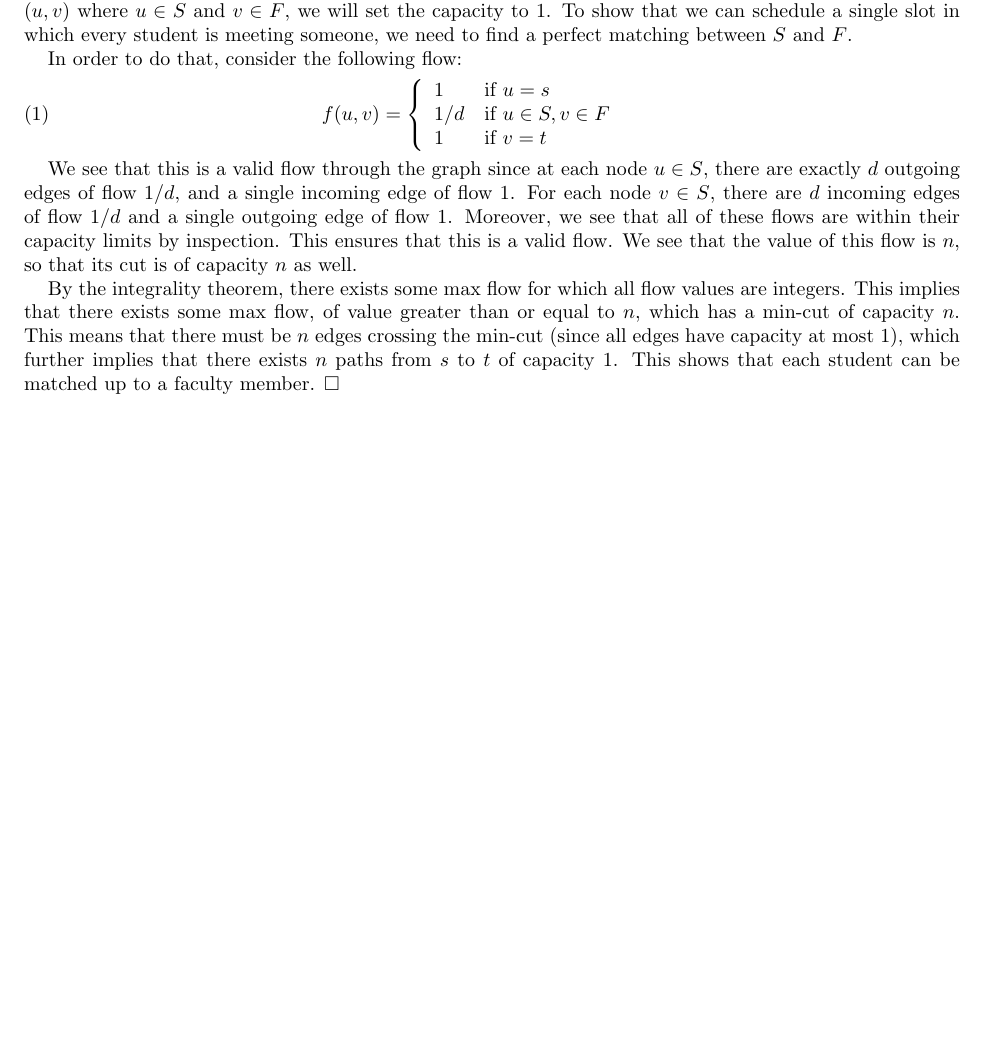
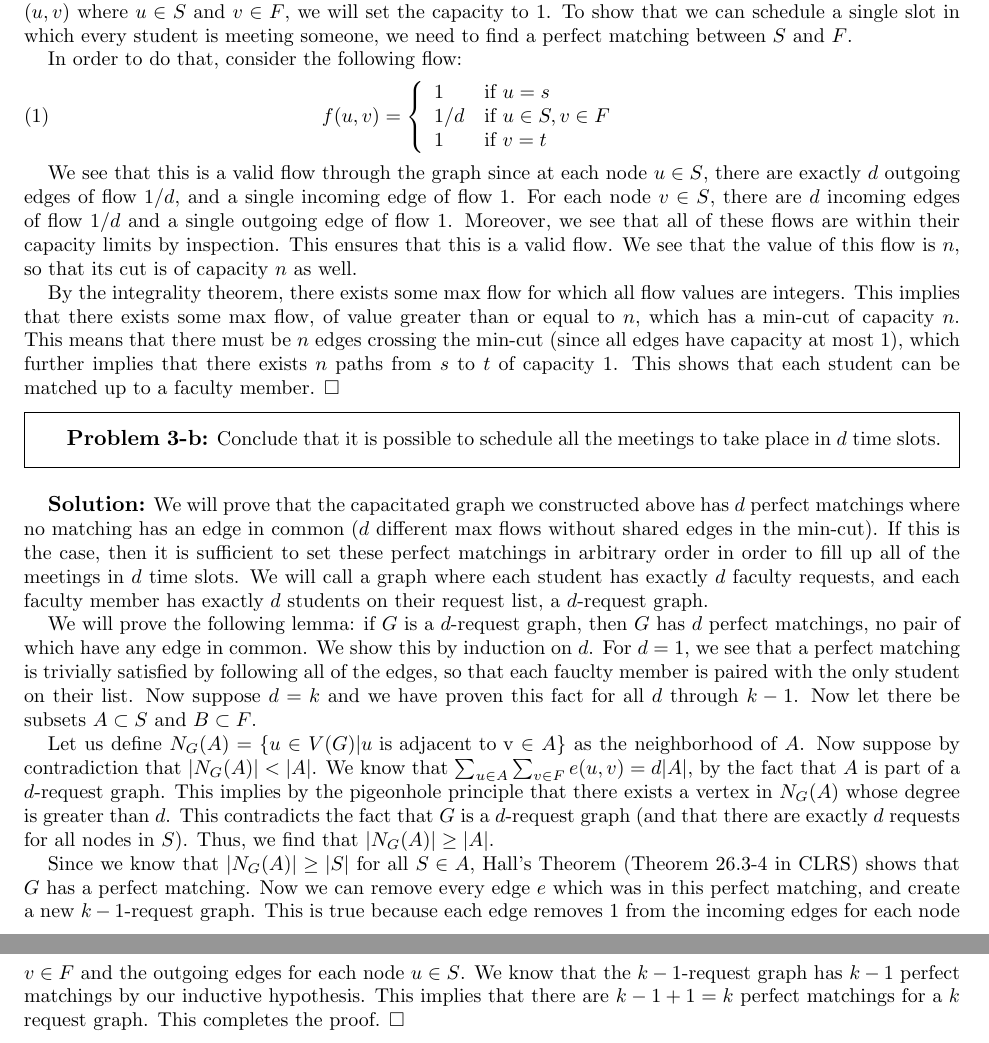
Before and after one commit to wangjohn/mit-courses, a LaTeX paper (6.854/ps5.tex): part of page 4 of 4 before the commit and two parts of pages 4 and 5 of 5 after it, the two joined at a grey line, cut so that both start at the same text, the shorter picture padded with empty space. Compiled offline with pdfLaTeX.

Commit message:
Completed some parts of problem 3 of pset 5 of 6.854

```diff
--- a/6.854/ps5.tex
+++ b/6.854/ps5.tex
@@ -113,4 +113,17 @@ We see that this is a valid flow through the graph since at each node $u \in S$,
 By the integrality theorem, there exists some max flow for which all flow values are integers. This implies that there exists some max flow, of value greater than or equal to $n$, which has a min-cut of capacity $n$. This means that there must be $n$ edges crossing the min-cut (since all edges have capacity at most 1), which further implies that there exists $n$ paths from $s$ to $t$ of capacity 1. This shows that each student can be matched up to a faculty member.
 \end{sol}
 
+\begin{prob}{3-b}
+Conclude that it is possible to schedule all the meetings to take place in $d$ time slots.
+\end{prob}
+\begin{sol}
+We will prove that the capacitated graph we constructed above has $d$ perfect matchings where no matching has an edge in common ($d$ different max flows without shared edges in the min-cut). If this is the case, then it is sufficient to set these perfect matchings in arbitrary order in order to fill up all of the meetings in $d$ time slots. We will call a graph where each student has exactly $d$ faculty requests, and each faculty member has exactly $d$ students on their request list, a $d$-request graph.
+
+We will prove the following lemma: if $G$ is a $d$-request graph, then $G$ has $d$ perfect matchings, no pair of which have any edge in common. We show this by induction on $d$. For $d=1$, we see that a perfect matching is trivially satisfied by following all of the edges, so that each fauclty member is paired with the only student on their list. Now suppose $d=k$ and we have proven this fact for all $d$ through $k-1$. Now let there be subsets $A \subset S$ and $B \subset F$.
+
+Let us define $N_G(A) = \{u \in V(G) | u \text{ is adjacent to v}\in A \}$ as the neighborhood of $A$. Now suppose by contradiction that $|N_G(A)| < |A|$. We know that $\sum_{u \in A} \sum_{v \in F} e(u,v) = d |A|$, by the fact that $A$ is part of a $d$-request graph. This implies by the pigeonhole principle that there exists a vertex in $N_G(A)$ whose degree is greater than $d$. This contradicts the fact that $G$ is a $d$-request graph (and that there are exactly $d$ requests for all nodes in $S$). Thus, we find that $|N_G(A)| \geq |A|$.
+
+Since we know that $|N_G(A)| \geq |S|$ for all $S \in A$, Hall's Theorem (Theorem 26.3-4 in CLRS) shows that $G$ has a perfect matching. Now we can remove every edge $e$ which was in this perfect matching, and create a new $k-1$-request graph. This is true because each edge removes 1 from the incoming edges for each node $v \in F$ and the outgoing edges for each node $u \in S$. We know that the $k-1$-request graph has $k-1$ perfect matchings by our inductive hypothesis. This implies that there are $k-1 + 1 = k$ perfect matchings for a $k$ request graph. This completes the proof.
+\end{sol}
+
 \end{document}
```
Also changed, not shown: 6.854/ps5.pdf, 2 other files.
